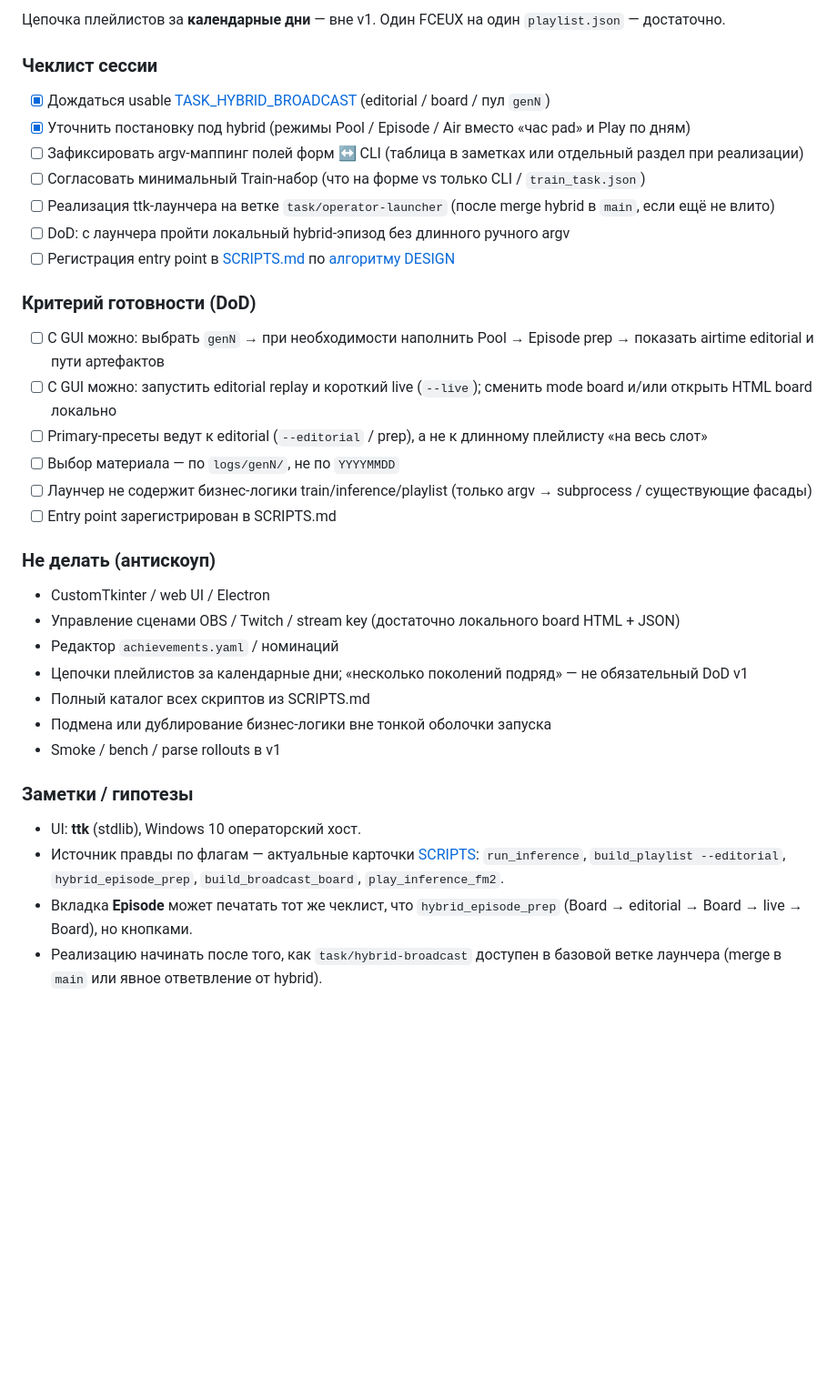
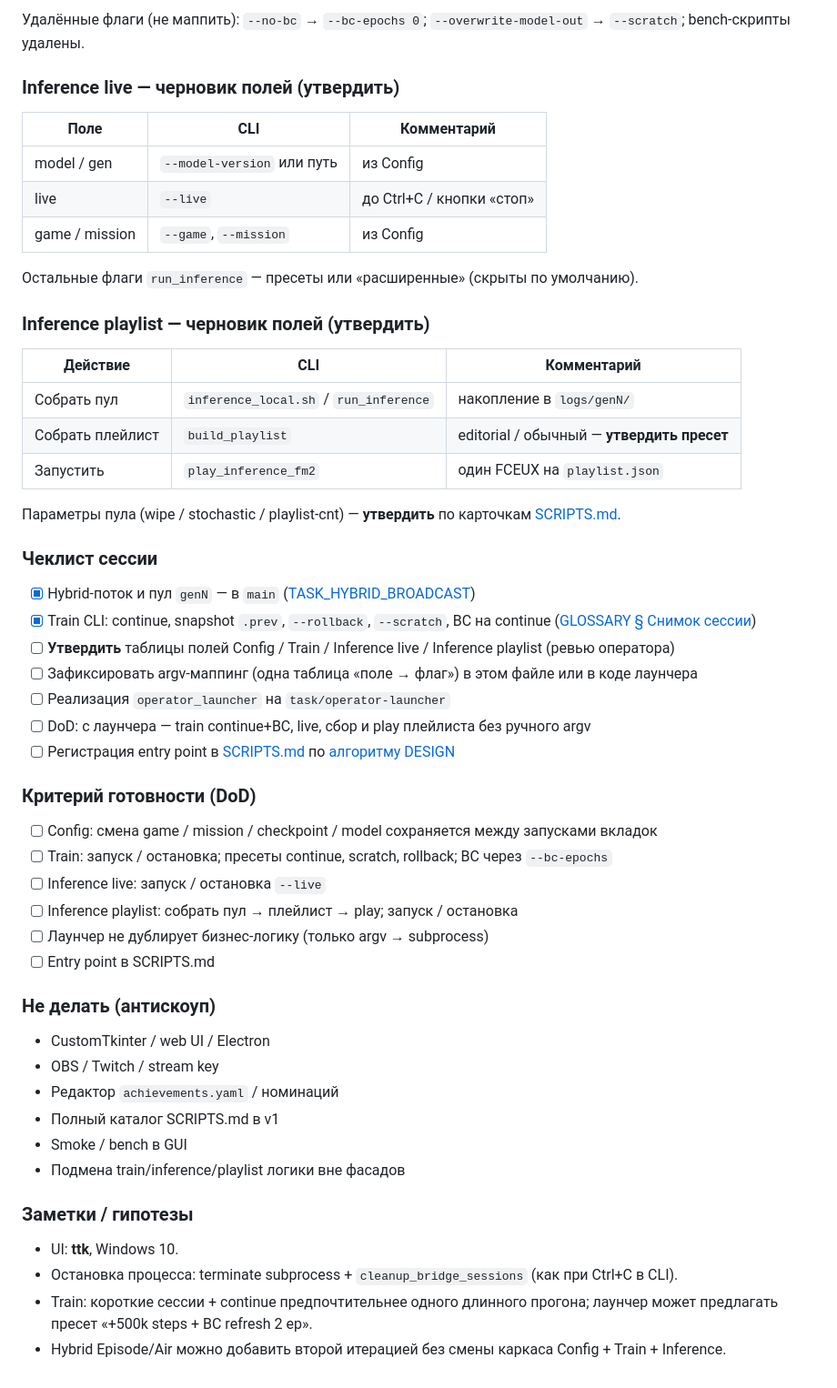
Before and after one commit to dimadroog/wait, a Markdown page: docs/tasks/TASK_OPERATOR_LAUNCHER.md, the part around one of its changes. Shown at 91% size. Drawn GitHub-style; blank space fills up the shorter version.

```diff
--- a/docs/tasks/TASK_OPERATOR_LAUNCHER.md
+++ b/docs/tasks/TASK_OPERATOR_LAUNCHER.md
@@ -51,38 +56,57 @@ v1 закрывает ритуал hybrid-эпизода: накопить [пу
 
-Цепочка плейлистов за **календарные дни** — вне v1. Один FCEUX на один `playlist.json` — достаточно.
+Удалённые флаги (не маппить): `--no-bc` → `--bc-epochs 0`; `--overwrite-model-out` → `--scratch`; bench-скрипты удалены.
+
+### Inference live — черновик полей (утвердить)
+
+| Поле | CLI | Комментарий |
+| ---- | --- | ----------- |
+| model / gen | `--model-version` или путь | из Config |
+| live | `--live` | до Ctrl+C / кнопки «стоп» |
+| game / mission | `--game`, `--mission` | из Config |
+
+Остальные флаги `run_inference` — пресеты или «расширенные» (скрыты по умолчанию).
+
+### Inference playlist — черновик полей (утвердить)
+
+| Действие | CLI | Комментарий |
+| -------- | --- | ----------- |
+| Собрать пул | `inference_local.sh` / `run_inference` | накопление в `logs/genN/` |
+| Собрать плейлист | `build_playlist` | editorial / обычный — **утвердить пресет** |
+| Запустить | `play_inference_fm2` | один FCEUX на `playlist.json` |
+
+Параметры пула (wipe / stochastic / playlist-cnt) — **утвердить** по карточкам [SCRIPTS.md](../SCRIPTS.md).
 
 ### Чеклист сессии
 
-- [x] Дождаться usable [TASK_HYBRID_BROADCAST](archive/TASK_HYBRID_BROADCAST.md) (editorial / board / пул `genN`)
-- [x] Уточнить постановку под hybrid (режимы Pool / Episode / Air вместо «час pad» и Play по дням)
-- [ ] Зафиксировать argv-маппинг полей форм ↔ CLI (таблица в заметках или отдельный раздел при реализации)
-- [ ] Согласовать минимальный Train-набор (что на форме vs только CLI / `train_task.json`)
-- [ ] Реализация ttk-лаунчера на ветке `task/operator-launcher` (после merge hybrid в `main`, если ещё не влито)
-- [ ] DoD: с лаунчера пройти локальный hybrid-эпизод без длинного ручного argv
+- [x] Hybrid-поток и пул `genN` — в `main` ([TASK_HYBRID_BROADCAST](archive/TASK_HYBRID_BROADCAST.md))
+- [x] Train CLI: continue, snapshot `.prev`, `--rollback`, `--scratch`, BC на continue ([GLOSSARY § Снимок сессии](../GLOSSARY.md#снимок-сессии))
+- [ ] **Утвердить** таблицы полей Config / Train / Inference live / Inference playlist (ревью оператора)
+- [ ] Зафиксировать argv-маппинг (одна таблица «поле → флаг») в этом файле или в коде лаунчера
+- [ ] Реализация `operator_launcher` на `task/operator-launcher`
+- [ ] DoD: с лаунчера — train continue+BC, live, сбор и play плейлиста без ручного argv
 - [ ] Регистрация entry point в [SCRIPTS.md](../SCRIPTS.md) по [алгоритму DESIGN](../DESIGN.md#регистрация-скриптов-в-scriptsmd)
 
 ### Критерий готовности (DoD)
 
-- [ ] С GUI можно: выбрать `genN` → при необходимости наполнить Pool → Episode prep → показать airtime editorial и пути артефактов
-- [ ] С GUI можно: запустить editorial replay и короткий live (`--live`); сменить mode board и/или открыть HTML board локально
-- [ ] Primary-пресеты ведут к editorial (`--editorial` / prep), а не к длинному плейлисту «на весь слот»
-- [ ] Выбор материала — по `logs/genN/`, не по `YYYYMMDD`
-- [ ] Лаунчер не содержит бизнес-логики train/inference/playlist (только argv → subprocess / существующие фасады)
-- [ ] Entry point зарегистрирован в SCRIPTS.md
+- [ ] Config: смена game / mission / checkpoint / model сохраняется между запусками вкладок
+- [ ] Train: запуск / остановка; пресеты continue, scratch, rollback; BC через `--bc-epochs`
+- [ ] Inference live: запуск / остановка `--live`
+- [ ] Inference playlist: собрать пул → плейлист → play; запуск / остановка
+- [ ] Лаунчер не дублирует бизнес-логику (только argv → subprocess)
+- [ ] Entry point в SCRIPTS.md
 
 ### Не делать (антискоуп)
 
 - CustomTkinter / web UI / Electron
-- Управление сценами OBS / Twitch / stream key (достаточно локального board HTML + JSON)
+- OBS / Twitch / stream key
 - Редактор `achievements.yaml` / номинаций
-- Цепочки плейлистов за календарные дни; «несколько поколений подряд» — не обязательный DoD v1
-- Полный каталог всех скриптов из SCRIPTS.md
-- Подмена или дублирование бизнес-логики вне тонкой оболочки запуска
-- Smoke / bench / parse rollouts в v1
+- Полный каталог SCRIPTS.md в v1
+- Smoke / bench в GUI
+- Подмена train/inference/playlist логики вне фасадов
 
 ### Заметки / гипотезы
 
-- UI: **ttk** (stdlib), Windows 10 операторский хост.
-- Источник правды по флагам — актуальные карточки [SCRIPTS](../SCRIPTS.md): `run_inference`, `build_playlist --editorial`, `hybrid_episode_prep`, `build_broadcast_board`, `play_inference_fm2`.
-- Вкладка **Episode** может печатать тот же чеклист, что `hybrid_episode_prep` (Board → editorial → Board → live → Board), но кнопками.
-- Реализацию начинать после того, как `task/hybrid-broadcast` доступен в базовой ветке лаунчера (merge в `main` или явное ответвление от hybrid).
+- UI: **ttk**, Windows 10.
+- Остановка процесса: terminate subprocess + `cleanup_bridge_sessions` (как при Ctrl+C в CLI).
+- Train: короткие сессии + continue предпочтительнее одного длинного прогона; лаунчер может предлагать пресет «+500k steps + BC refresh 2 ep».
+- Hybrid Episode/Air можно добавить второй итерацией без смены каркаса Config + Train + Inference.
```
Also changed, not shown: other parts of docs/tasks/TASK_OPERATOR_LAUNCHER.md (+36 -31 lines).
